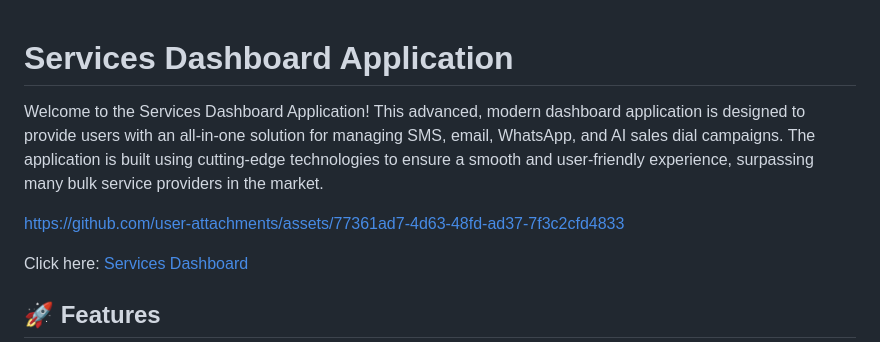
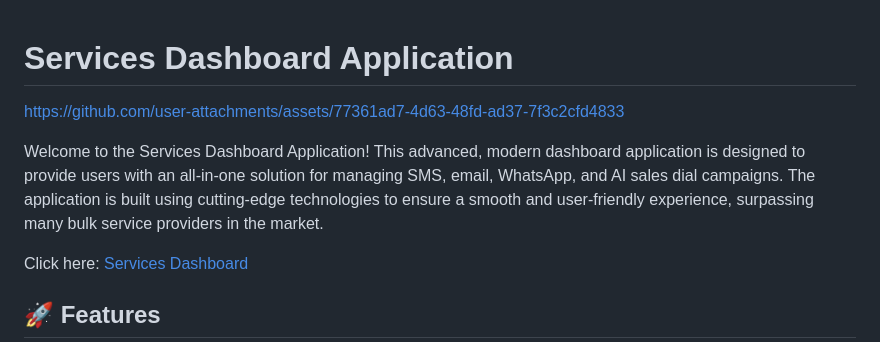
Before and after one commit to prashantkumar182000/Sample-Dashboard---Beta-Phase, a Markdown page: README.md, the part around the change. Rendered like a GitHub page.

```diff
--- a/README.md
+++ b/README.md
@@ -1,11 +1,8 @@
 # Services Dashboard Application
-
-
-Welcome to the Services Dashboard Application! This advanced, modern dashboard application is designed to provide users with an all-in-one solution for managing SMS, email, WhatsApp, and AI sales dial campaigns. The application is built using cutting-edge technologies to ensure a smooth and user-friendly experience, surpassing many bulk service providers in the market.
-
 
 https://github.com/user-attachments/assets/77361ad7-4d63-48fd-ad37-7f3c2cfd4833
 
+Welcome to the Services Dashboard Application! This advanced, modern dashboard application is designed to provide users with an all-in-one solution for managing SMS, email, WhatsApp, and AI sales dial campaigns. The application is built using cutting-edge technologies to ensure a smooth and user-friendly experience, surpassing many bulk service providers in the market.
 
 Click here: [Services Dashboard](https://sampledashboard-services.netlify.app/)
 
```
